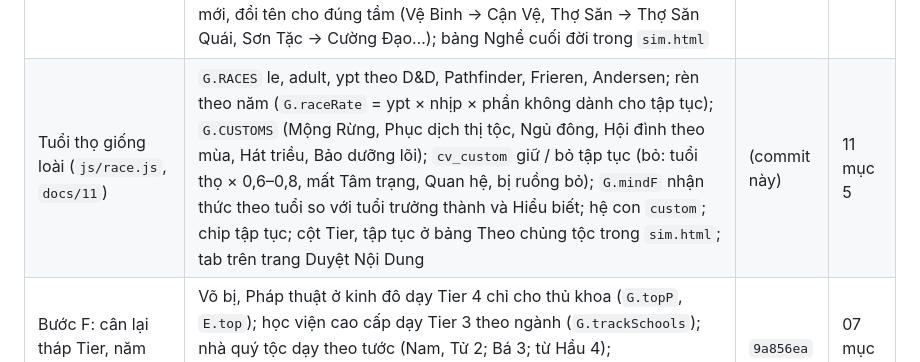
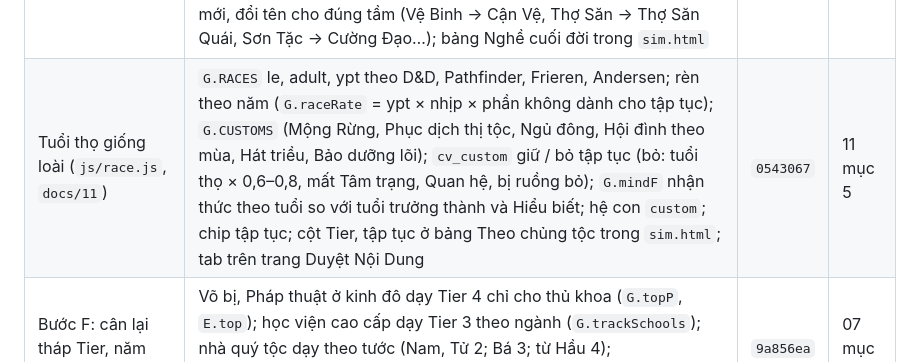
Before and after one commit to zaswer14/rpg, a Markdown page: vankiep/TIEN_DO.md, the part around the change. Rendered like a GitHub page.

Commit message:
Vạn Kiếp: ghi mã commit tuổi thọ giống loài vào TIEN_DO
Co-Authored-By: Claude Opus 5.5 <noreply@anthropic.com>
Claude-Session: https://claude.ai/code/session_01A9DApP4iHhrMznAwze1obB

```diff
--- a/vankiep/TIEN_DO.md
+++ b/vankiep/TIEN_DO.md
@@ -23,7 +23,7 @@ Bản đồ V2 (`docs/03`) xong 10 bước, thêm thiên phú, chí hướng (`d
 | Thiên phú | Căn cốt 6 bậc màu (tu luyện ×0,85–×2, nâng ở bình cảnh cấp 10–50), 40 thiên phú (0–3 lúc sinh, thức tỉnh chọn 1 trong 3), 8 chí hướng (dịch tính cách, focus, nghề ưu tiên; ô Chí hướng dưới focus); quyết định `aim_pick`, `aim_defy` (nối nghiệp nhà), `aim_job` (đổi nghề giữa đời), `aim_chance` (cơ hội theo chí hướng), `tal_awaken`, `tal_break`; hệ con `talent` | `006dc94` | 06 mục 5 |
 | Danh xưng, độ hiếm (`docs/09`) | Danh xưng 6 bậc Tier (`G.TIER_NAME`); thăng hoa khi lên Tier, trần chỉ số theo Tier (thưởng vượt trần giữ tới Tier sau); cộng hưởng chiêu thức giữa kỹ năng đang lắp (cùng nghề dễ nhất; Công né, Công thủ… cộng chạy thoát, giảm chết); tự lắp xét cộng hưởng; ngộ đạo mở Tier 5; người dạy Tier 4–5 hiếm hơn, sư phụ cao thủ Tier 2–4; thọ nguyên Tier 4 × 2, Tier 5 × 3; giá kỹ năng tăng, mastery tính trên giá cũ | `84be58e` | 09 mục 9 |
 | Cây nghề riêng (`docs/10`) | Lớp đè `data/jobtree.js` lên thư viện nghề (tùy chọn `overlay` của `shared/compose.js`): 13 nghề Tier 1 mới (Lính Giáo, Kỵ Sĩ, Lính Nỏ, Thợ Săn, Trinh Sát, Sơn Tặc, Phù Thủy Làng, Người Giữ Mộ, Thầy Đồng, Thầy Lang, Đô Vật, Khổ Tu, Thuần Thú Sư), Trọng Kỵ Sĩ, Thú Sư (Tier 2), Kỵ Sĩ Đoàn Trưởng (Tier 3); nghề Tier 2–3 nhận lối lên mới, đổi tên cho đúng tầm (Vệ Binh → Cận Vệ, Thợ Săn → Thợ Săn Quái, Sơn Tặc → Cường Đạo…); bảng Nghề cuối đời trong `sim.html` | `e353d93` | 10 mục 6 |
-| Tuổi thọ giống loài (`js/race.js`, `docs/11`) | `G.RACES` le, adult, ypt theo D&D, Pathfinder, Frieren, Andersen; rèn theo năm (`G.raceRate` = ypt × nhịp × phần không dành cho tập tục); `G.CUSTOMS` (Mộng Rừng, Phục dịch thị tộc, Ngủ đông, Hội đình theo mùa, Hát triều, Bảo dưỡng lõi); `cv_custom` giữ / bỏ tập tục (bỏ: tuổi thọ × 0,6–0,8, mất Tâm trạng, Quan hệ, bị ruồng bỏ); `G.mindF` nhận thức theo tuổi so với tuổi trưởng thành và Hiểu biết; hệ con `custom`; chip tập tục; cột Tier, tập tục ở bảng Theo chủng tộc trong `sim.html`; tab trên trang Duyệt Nội Dung | (commit này) | 11 mục 5 |
+| Tuổi thọ giống loài (`js/race.js`, `docs/11`) | `G.RACES` le, adult, ypt theo D&D, Pathfinder, Frieren, Andersen; rèn theo năm (`G.raceRate` = ypt × nhịp × phần không dành cho tập tục); `G.CUSTOMS` (Mộng Rừng, Phục dịch thị tộc, Ngủ đông, Hội đình theo mùa, Hát triều, Bảo dưỡng lõi); `cv_custom` giữ / bỏ tập tục (bỏ: tuổi thọ × 0,6–0,8, mất Tâm trạng, Quan hệ, bị ruồng bỏ); `G.mindF` nhận thức theo tuổi so với tuổi trưởng thành và Hiểu biết; hệ con `custom`; chip tập tục; cột Tier, tập tục ở bảng Theo chủng tộc trong `sim.html`; tab trên trang Duyệt Nội Dung | `0543067` | 11 mục 5 |
 | Bước F: cân lại tháp Tier, năm yên ả | Võ bị, Pháp thuật ở kinh đô dạy Tier 4 chỉ cho thủ khoa (`G.topP`, `E.top`); học viện cao cấp dạy Tier 3 theo ngành (`G.trackSchools`); nhà quý tộc dạy theo tước (Nam, Tử 2; Bá 3; từ Hầu 4); `G.MENTOR_TIER` 88 / 9 / 3; `G.CULT.rate` 0,9; `G.EVENT_FLOOR` 12 trong `G.pickEvent` (năm yên ả); dòng Thủ khoa trong `sim.html` | `9a856ea` | 07 mục 4.14 |
 | Bước E: kỳ ngộ, mặt trái (`js/fate.js`) | Nhẫn cổ có linh hồn `cv_ring` (nguồn dạy `ring` tới Tier 4, ma hồn đoạt xá, linh hồn có thể là kiếp trước); mộ các kiếp `W.graves` và `cv_grave` (bút ký là nguồn dạy `notes`); bí cảnh mở theo di tích `cv_ruin`; phục kích người mang đồ quý, cướp kẻ yếu `cv_rob`; cấm thuật `cv_forbidden` (rèn × 2, nguồn dạy `dark` Tử thuật, Bóng tối); tẩu hỏa `cv_deviate` (bệnh `qi`); thức tỉnh lại `cv_reawaken`; `G.unstick` (lối thoát khi kẹt gate); hệ con `fate`; chip nhẫn, cấm thuật, bút ký; bảng Kỳ ngộ, mặt trái trong `sim.html`; tab trên trang Duyệt Nội Dung | `5e583d1` | 07 mục 4.13 |
 | Bước D: học viện, gia tộc, đấu giá (`js/inst.js`) | Lớp tài năng của học viện kinh đô `cv_academy`; đại hội tỉ thí `cv_tourney`; đấu giá hội `cv_auction`; huyết mạch (sinh ra, thức tỉnh tuổi thiếu niên, nguồn dạy `blood`); liên hôn `cv_match` (nguồn dạy `inlaw`, bạn đời có căn cốt); mỏ ma tinh trong thế giới động (`G.DYN.mine*`, `mineYear`, tỉnh giàu thêm, nước kề tuyên chiến nhiều hơn) và `cv_mine`; dược tề được ban có mức; chip huyết mạch; bảng mới trong `sim.html`, dòng mỏ ma tinh ở hai bảng thế giới động; tab trên trang Duyệt Nội Dung | `a8c7399` | 07 mục 4.12 |
```
